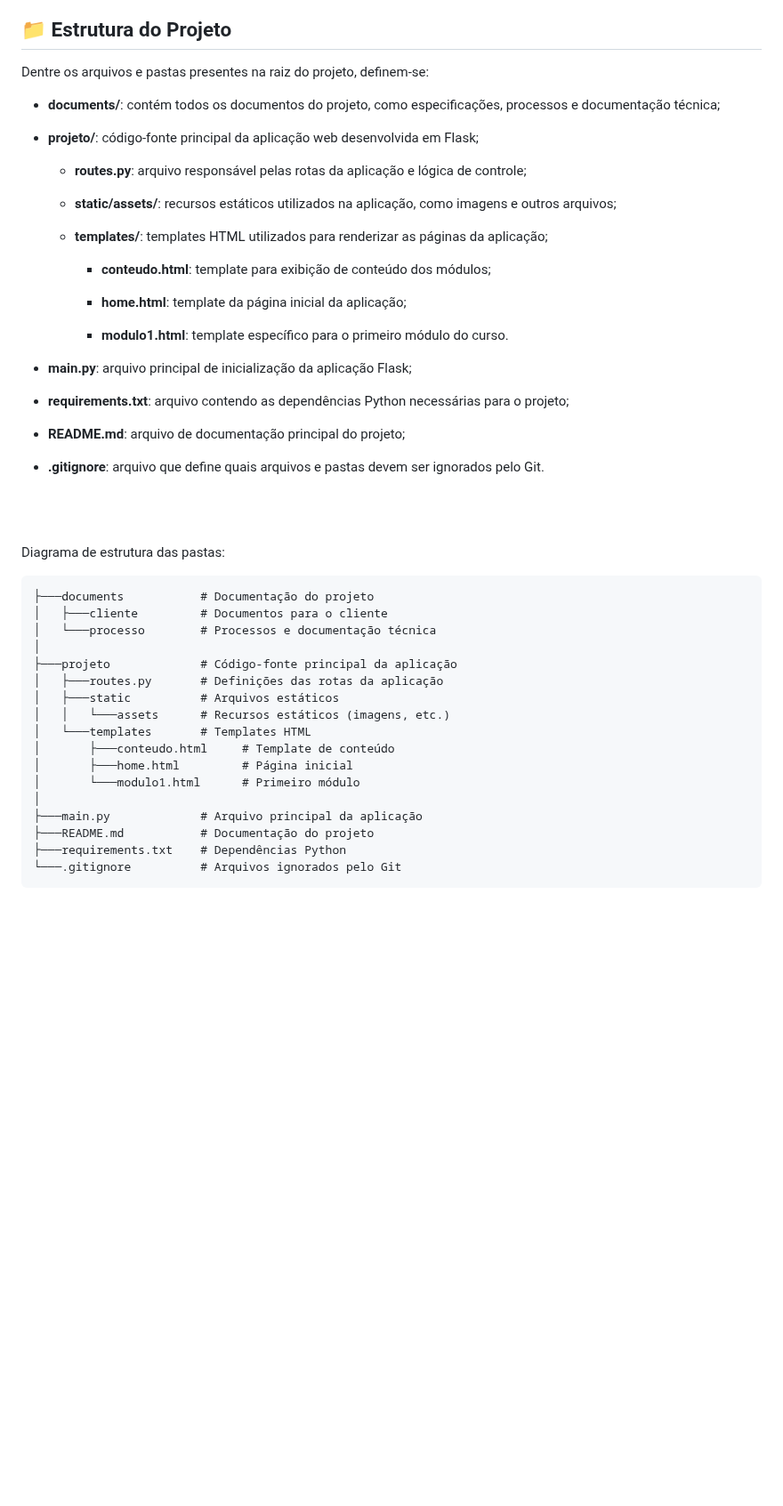
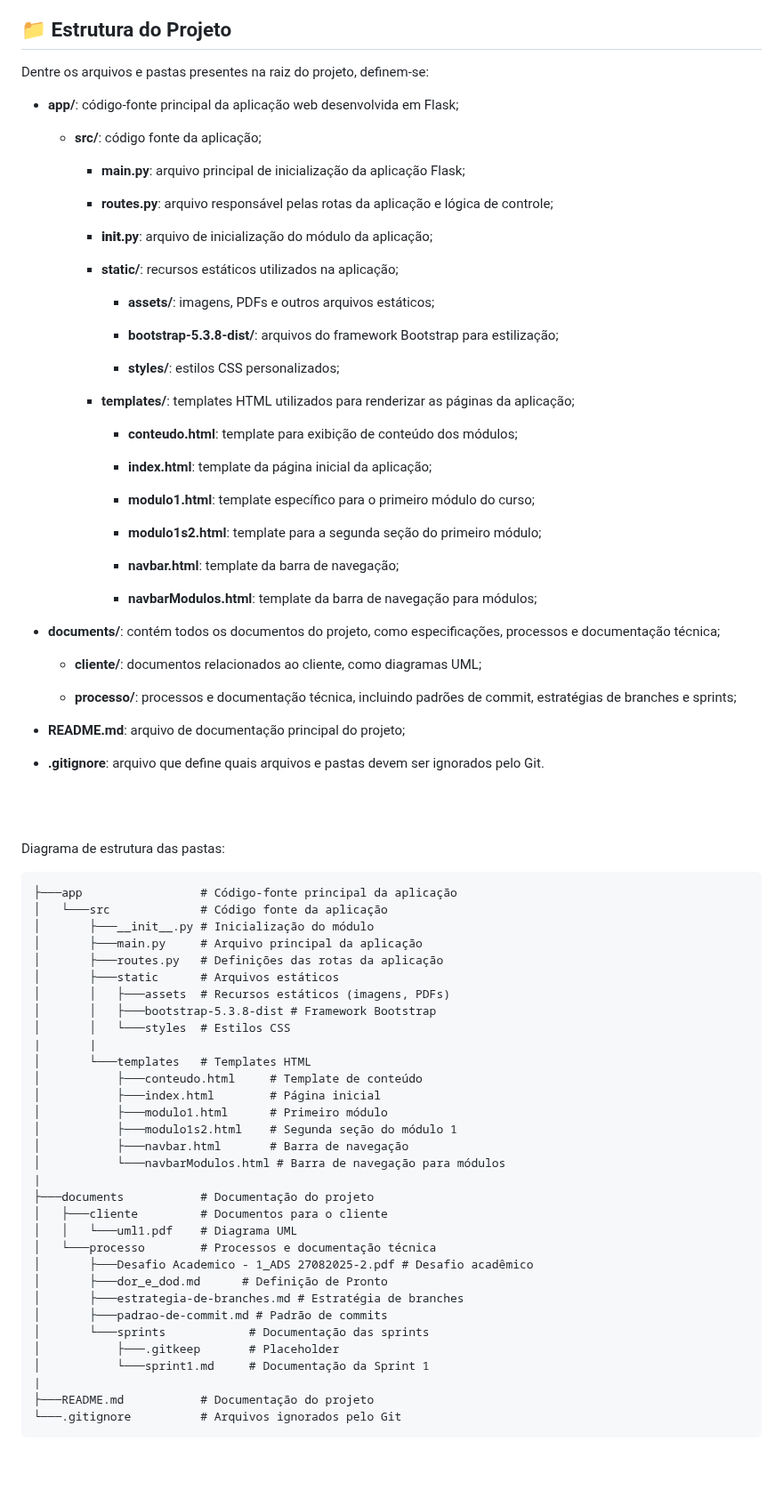
Before and after one commit to 404-Team-Not-Found-API/plataforma-scrum-api-2025.2, a Markdown page: README.md, the part around the change. Shown at 89% size. Rendered like a GitHub page; blank space fills up the shorter version.

Commit message:
docs: Atualização da Estrutura do Projeto

````diff
--- a/README.md
+++ b/README.md
@@ -124,25 +124,43 @@ A plataforma permite que pessoas em treinamento, nas mais diversas ocupações d
 
 Dentre os arquivos e pastas presentes na raiz do projeto, definem-se:<br>
 
+- **app/**: código-fonte principal da aplicação web desenvolvida em Flask;
+
+  - **src/**: código fonte da aplicação;
+
+    - **main.py**: arquivo principal de inicialização da aplicação Flask;
+
+    - **routes.py**: arquivo responsável pelas rotas da aplicação e lógica de controle;
+
+    - **__init__.py**: arquivo de inicialização do módulo da aplicação;
+
+    - **static/**: recursos estáticos utilizados na aplicação;
+
+      - **assets/**: imagens, PDFs e outros arquivos estáticos;
+
+      - **bootstrap-5.3.8-dist/**: arquivos do framework Bootstrap para estilização;
+
+      - **styles/**: estilos CSS personalizados;
+
+    - **templates/**: templates HTML utilizados para renderizar as páginas da aplicação;
+
+      - **conteudo.html**: template para exibição de conteúdo dos módulos;
+
+      - **index.html**: template da página inicial da aplicação;
+
+      - **modulo1.html**: template específico para o primeiro módulo do curso;
+
+      - **modulo1s2.html**: template para a segunda seção do primeiro módulo;
+
+      - **navbar.html**: template da barra de navegação;
+
+      - **navbarModulos.html**: template da barra de navegação para módulos;
+
 - **documents/**: contém todos os documentos do projeto, como especificações, processos e documentação técnica;
 
-- **projeto/**: código-fonte principal da aplicação web desenvolvida em Flask;
+  - **cliente/**: documentos relacionados ao cliente, como diagramas UML;
 
-  - **routes.py**: arquivo responsável pelas rotas da aplicação e lógica de controle;
-
-  - **static/assets/**: recursos estáticos utilizados na aplicação, como imagens e outros arquivos;
-
-  - **templates/**: templates HTML utilizados para renderizar as páginas da aplicação;
-
-    - **conteudo.html**: template para exibição de conteúdo dos módulos;
-
-    - **home.html**: template da página inicial da aplicação;
-
-    - **modulo1.html**: template específico para o primeiro módulo do curso.
-
-- **main.py**: arquivo principal de inicialização da aplicação Flask;
-
-- **requirements.txt**: arquivo contendo as dependências Python necessárias para o projeto;
+  - **processo/**: processos e documentação técnica, incluindo padrões de commit, estratégias de branches e sprints;
 
 - **README.md**: arquivo de documentação principal do projeto;
 
@@ -153,22 +171,37 @@ Dentre os arquivos e pastas presentes na raiz do projeto, definem-se:<br>
 Diagrama de estrutura das pastas: <br>
 
 ```
+├───app                 # Código-fonte principal da aplicação
+│   └───src             # Código fonte da aplicação
+│       ├───__init__.py # Inicialização do módulo
+│       ├───main.py     # Arquivo principal da aplicação
+│       ├───routes.py   # Definições das rotas da aplicação
+│       ├───static      # Arquivos estáticos
+│       │   ├───assets  # Recursos estáticos (imagens, PDFs)
+│       │   ├───bootstrap-5.3.8-dist # Framework Bootstrap
+│       │   └───styles  # Estilos CSS
+|       |
+│       └───templates   # Templates HTML
+│           ├───conteudo.html     # Template de conteúdo
+│           ├───index.html        # Página inicial
+│           ├───modulo1.html      # Primeiro módulo
+│           ├───modulo1s2.html    # Segunda seção do módulo 1
+│           ├───navbar.html       # Barra de navegação
+│           └───navbarModulos.html # Barra de navegação para módulos
+|
 ├───documents           # Documentação do projeto
 │   ├───cliente         # Documentos para o cliente
+│   │   └───uml1.pdf    # Diagrama UML
 │   └───processo        # Processos e documentação técnica
-│
-├───projeto             # Código-fonte principal da aplicação
-│   ├───routes.py       # Definições das rotas da aplicação
-│   ├───static          # Arquivos estáticos
-│   │   └───assets      # Recursos estáticos (imagens, etc.)
-│   └───templates       # Templates HTML
-│       ├───conteudo.html     # Template de conteúdo
-│       ├───home.html         # Página inicial
-│       └───modulo1.html      # Primeiro módulo
-│
-├───main.py             # Arquivo principal da aplicação
+│       ├───Desafio Academico - 1_ADS 27082025-2.pdf # Desafio acadêmico
+│       ├───dor_e_dod.md      # Definição de Pronto
+│       ├───estrategia-de-branches.md # Estratégia de branches
+│       ├───padrao-de-commit.md # Padrão de commits
+│       └───sprints            # Documentação das sprints
+│           ├───.gitkeep       # Placeholder
+│           └───sprint1.md     # Documentação da Sprint 1
+|
 ├───README.md           # Documentação do projeto
-├───requirements.txt    # Dependências Python
 └───.gitignore          # Arquivos ignorados pelo Git
 ```
 <br><br>
````
